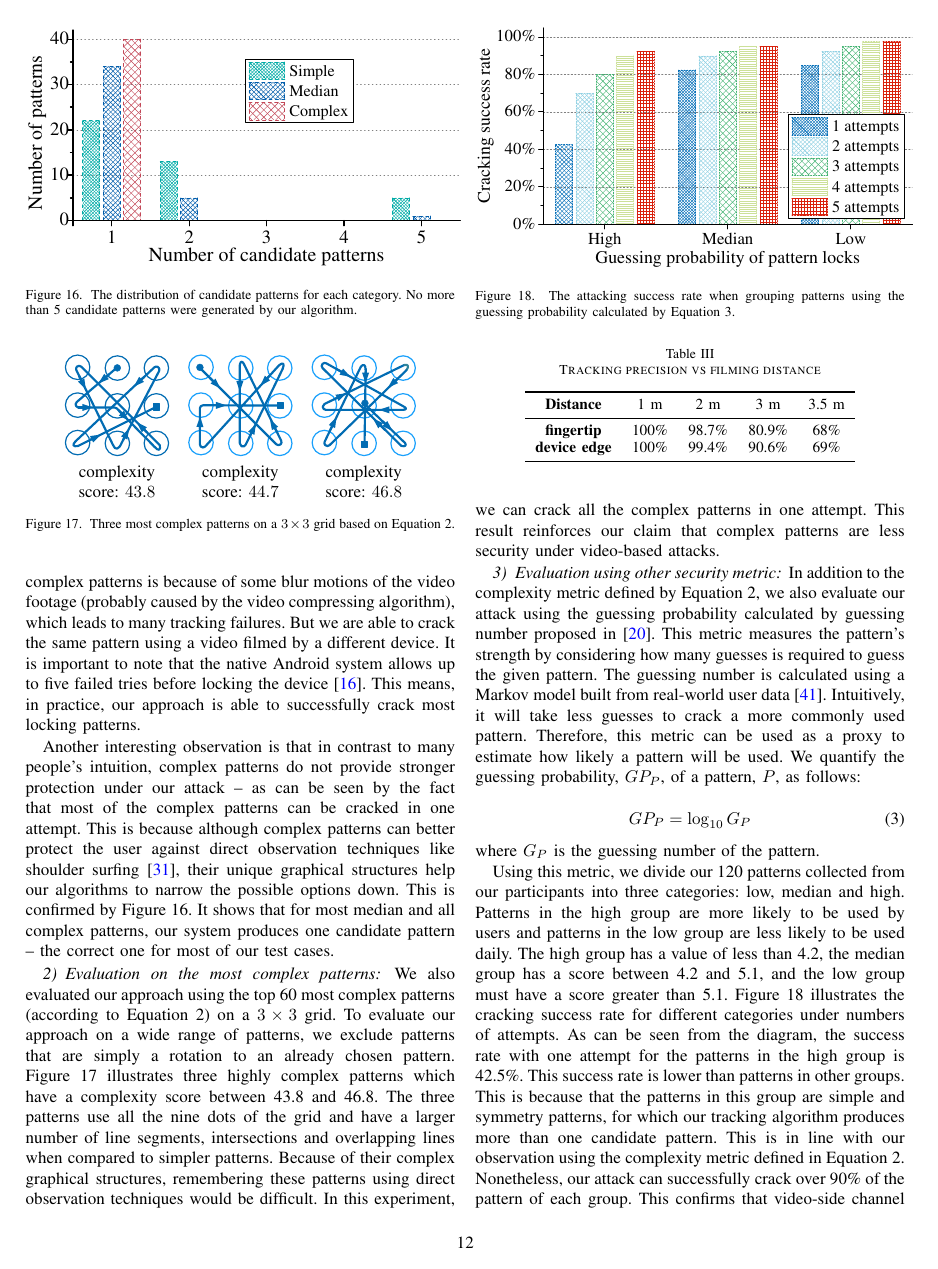
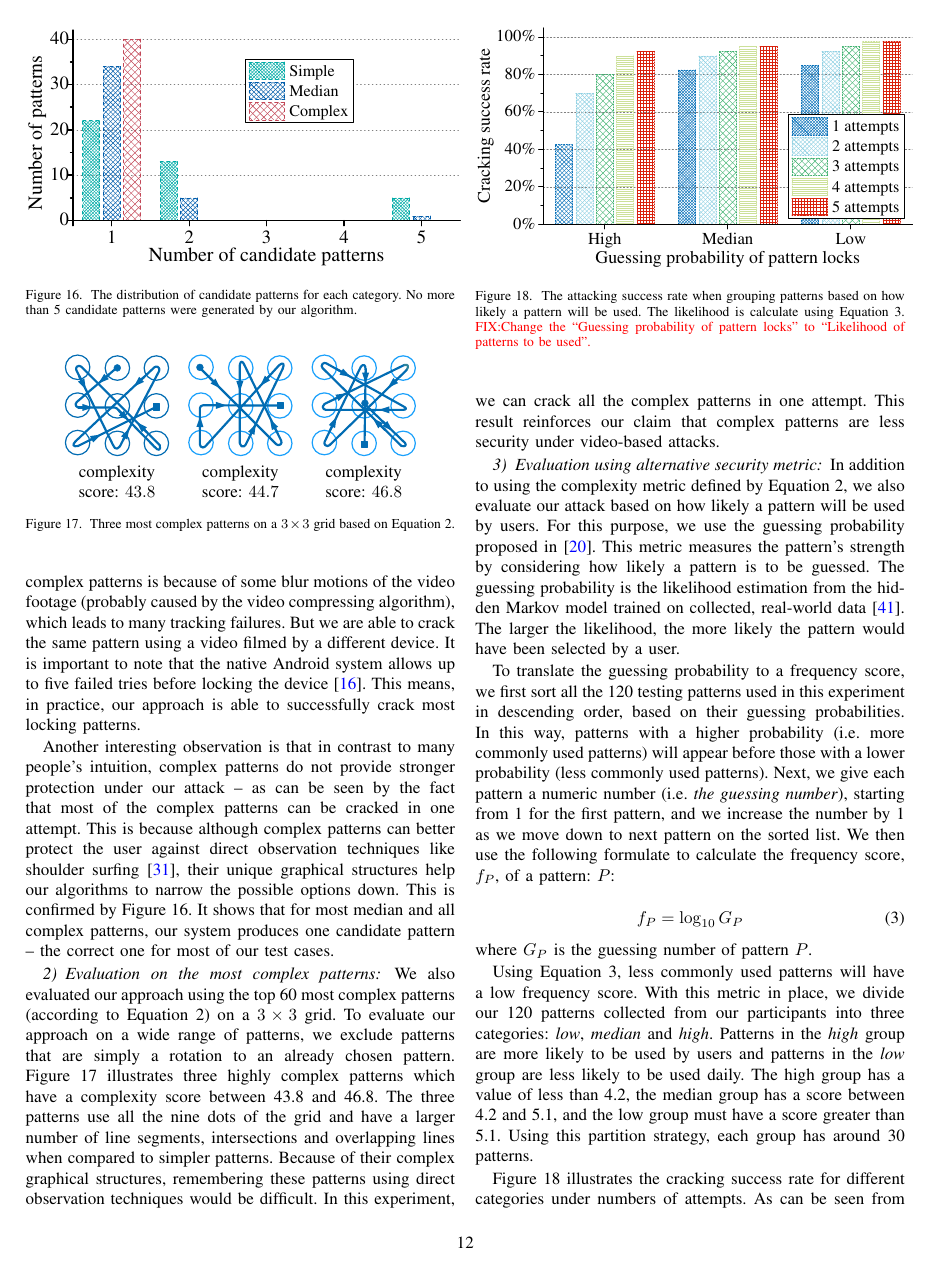
Before and after one commit to yeguixin/tifs, a LaTeX paper (TIFS.tex, which reads evaluation.tex): page 12 of 21. Compiled offline with pdfLaTeX; a missing font is replaced by an installed copy or a similar font; a LaTeX package or settings file that is missing is left out.

Commit message:
experiments

```diff
--- a/evaluation.tex
+++ b/evaluation.tex
@@ -105,6 +105,51 @@
        \begin{figure}[!t]
             \centering
             \includegraphics[width=0.5\textwidth]{fig/usibility_crackingNum.pdf}
-            \caption{The attacking success rate when grouping patterns using the guessing probability calculated by Equation~\ref{equ:guessing_number}.}
+            \caption{The attacking success rate when grouping patterns based on how likely a pattern will be used.
+            The likelihood is calculate using Equation~\ref{equ:guessing_number}.
+            \FIXME{Change the ``Guessing probability of pattern locks" to ``Likelihood of patterns to be used".}}
             \label{fig:usage-crackingNum}
         \end{figure}
+
+
+
+       \subsubsection{Evaluation using alternative security metric}
+       \label{sec:eval_gussingp}
+        In addition to using the complexity metric defined by Equation~\ref{equ:compscore}, we also evaluate our attack
+        based on how likely a pattern will be used by users.
+        For this purpose, we use
+        the guessing probability  proposed in~\cite{Heidt2016Refining}. This metric
+        measures the pattern's strength by considering how likely a pattern is to be guessed. The guessing probability
+        is the likelihood estimation from the hidden Markov model trained on collected, real-world
+        data~\cite{uellenbeck2013quantifying}. The larger the likelihood, the more likely the pattern would have been
+        selected by a user.
+
+        %Intuitively, if an attacker is to guess the pattern, he would start from a candidate pattern with the
+        %largest guessing probability (because that pattern is most likely to be used by users).
+        %Therefore, the probability can be use as a proxy for categorizing how frequent a pattern would be used by ordinary users.
+
+
+          To translate the guessing probability to a frequency score, we first sort all the 120 testing patterns used
+          in this experiment in descending order, based on their guessing probabilities. In this way, patterns with a
+          higher probability (i.e. more commonly used patterns) will appear before those with a lower probability (less commonly
+          used patterns). Next, we give each pattern a numeric number (i.e. \emph{the guessing number}), starting from 1 for
+          the first pattern, and we increase the number by 1 as we move down to next pattern on the sorted list. We then use the following
+          formulate to calculate the frequency score, $f_{P}$, of a pattern: $P$:
+
+        \begin{equation}
+            f_{P}=\log_{10} {G_P}
+            \label{equ:guessing_number}
+        \end{equation}
+        where $G_P$ is the guessing number of pattern $P$.
+
+
+            Using Equation~\ref{equ:guessing_number}, less commonly used patterns will have a low frequency score. With
+            this metric in place, we divide our 120 patterns collected from our participants into three categories:
+            \emph{low}, \emph{median} and \emph{high}. Patterns in the \emph{high} group are more likely to be used by users and patterns in the
+            \emph{low} group are less likely to be used daily. The high group has a value of less than 4.2, the median group
+            has a score between 4.2 and 5.1, and the low group must have a score greater than 5.1.
+            Using this partition strategy, each group has around 30 patterns.
+
+
+            Figure~\ref{fig:usage-crackingNum} illustrates the cracking success rate for different categories under
+            numbers of attempts.  As can be seen from the diagram, the success rate with one attempt for the patterns
@@ -158,33 +208,6 @@
             \caption{Tracked fingertip trajectories (user's perspective) for the pattern shown in (d) from a video filmed from a distance of 2m (a), 3m (b), and 3.5m (c) respectively away from the target device. The tracking quality decreases when the filming distance is greater than 3m. }
             \label{fig:distance-show}
         \end{figure*}
-
-       \subsubsection{Evaluation using other security metric}
-       \label{sec:eval_gussingp}
-        In addition to the complexity metric defined by Equation~\ref{equ:compscore}, we also evaluate our attack using
-        the guessing probability calculated by guessing number proposed in~\cite{Heidt2016Refining}. This metric measures the pattern’s strength by
-        considering how many guesses is required to guess the given pattern. The guessing number is calculated using
-        a Markov model built from real-world user data~\cite{uellenbeck2013quantifying}. Intuitively, it will take less
-        guesses to crack a more commonly used pattern. Therefore, this metric can be used as a proxy to estimate how
-        likely a pattern will be used. We quantify the guessing probability, $GP_{P}$, of a pattern, $P$, as follows:
-
-        \begin{equation}
-            GP_{P}=\log_{10} {G_P}
-            \label{equ:guessing_number}
-        \end{equation}
-        where $G_P$ is the guessing number of the pattern.
-
-            Using this metric, we divide our 120 patterns collected from our participants into three categories: low, median and
-            high. Patterns in the high group are more likely to be used by users and patterns in the low group are less likely to
-            be used daily. The high group has a value of less than 4.2, the median group has a score between 4.2 and 5.1, and the low group must have a score greater than 5.1. Figure~\ref{fig:usage-crackingNum} illustrates the cracking
-            success rate for different categories under numbers of attempts.  As can be seen from the diagram, the success rate
-            with one attempt for the patterns in the high group is 42.5\%. This success rate is lower than patterns in other
-            groups. This is because that the patterns in this group are simple and symmetry patterns, for which our tracking
-            algorithm produces more than one candidate pattern. This is in line with our observation using the complexity metric
-            defined in Equation~\ref{equ:compscore}. Nonetheless, our attack can successfully crack over 90\% of the pattern of
-            each group. This confirms that video-side channel is a real thread for Android locking pattern.
-
-
 
     \subsection{Impact of Filming Distances \label{sec:distances}}
                 \begin{figure}[t!]
```
Also changed, not shown: TIFS.tex (+3 -3 lines), TIFS.pdf (deleted), evaluation.tex (5 more changed lines), 1 other file.
